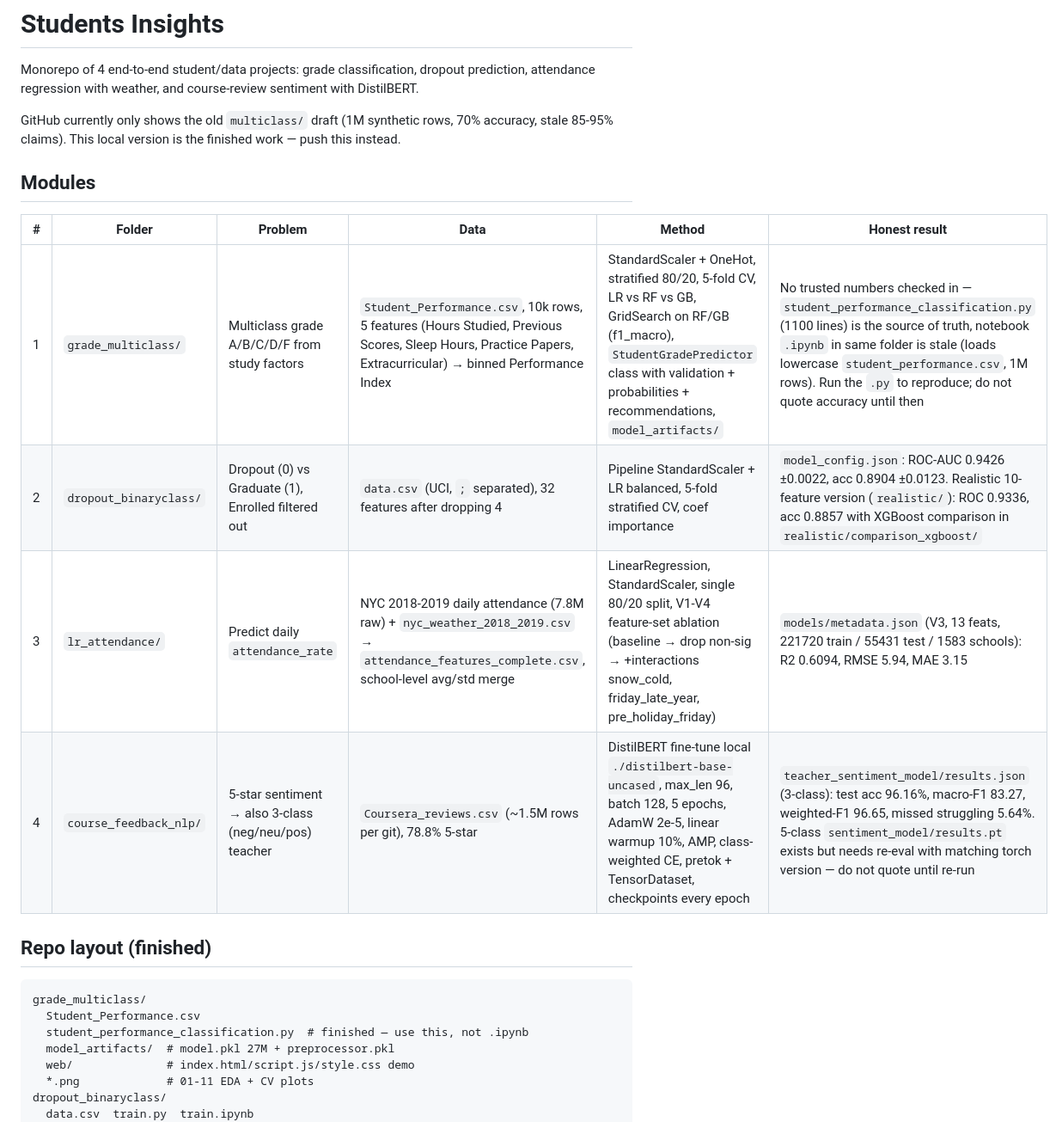
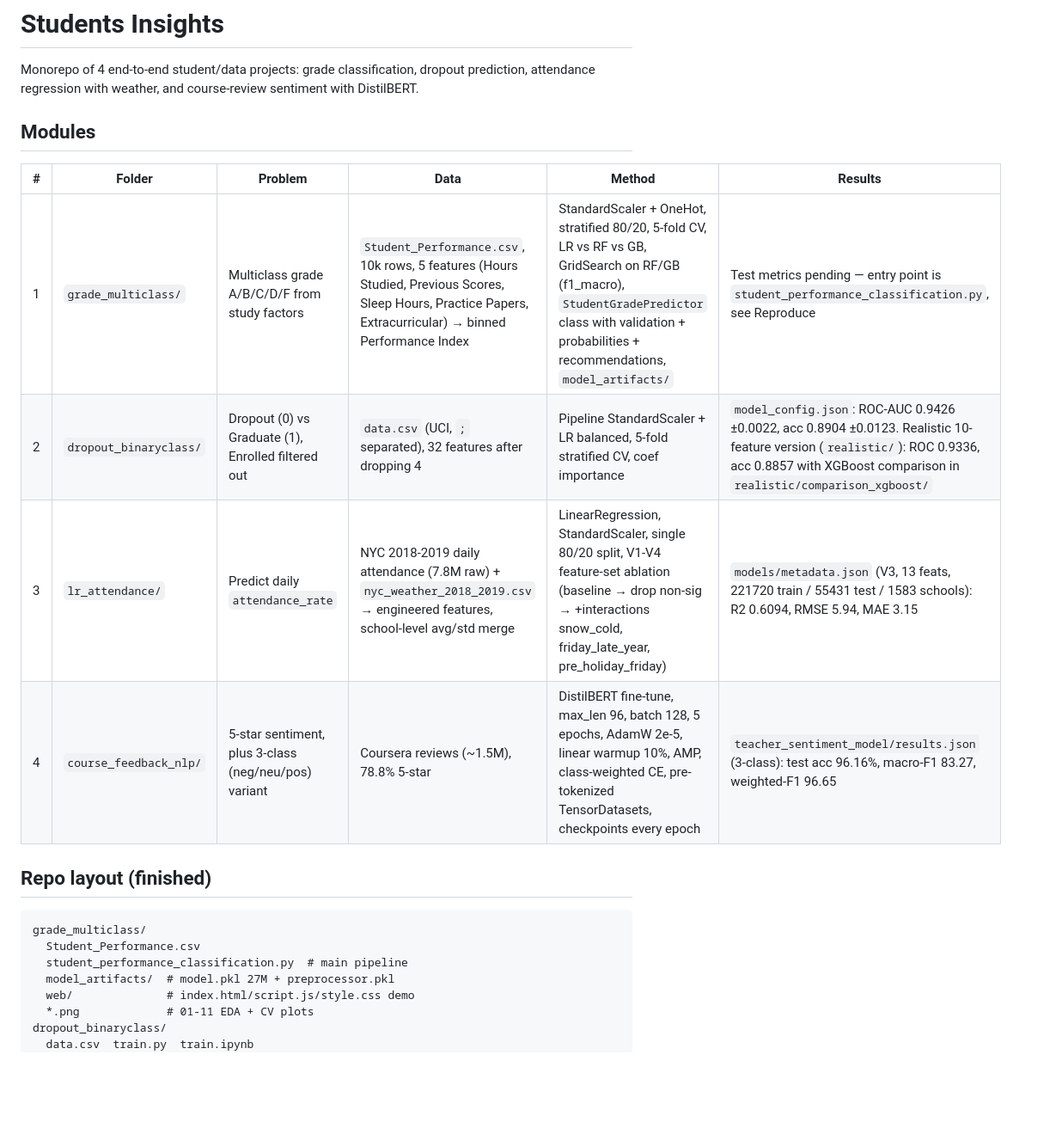
Before and after one commit to nmetal05/students-insights, a Markdown page: README.md, the part around one of its changes. Shown at 86% size. Rendered like a GitHub page; blank space fills up the shorter version.

Commit message:
docs: neutral project README, no internal notes

````diff
--- a/README.md
+++ b/README.md
@@ -2,23 +2,21 @@
 
 Monorepo of 4 end-to-end student/data projects: grade classification, dropout prediction, attendance regression with weather, and course-review sentiment with DistilBERT.
 
-GitHub currently only shows the old `multiclass/` draft (1M synthetic rows, 70% accuracy, stale 85-95% claims). This local version is the finished work — push this instead.
-
 ## Modules
 
-| # | Folder | Problem | Data | Method | Honest result |
+| # | Folder | Problem | Data | Method | Results |
 |---|--------|---------|------|--------|---------------|
-| 1 | `grade_multiclass/` | Multiclass grade A/B/C/D/F from study factors | `Student_Performance.csv`, 10k rows, 5 features (Hours Studied, Previous Scores, Sleep Hours, Practice Papers, Extracurricular) → binned Performance Index | StandardScaler + OneHot, stratified 80/20, 5-fold CV, LR vs RF vs GB, GridSearch on RF/GB (f1_macro), `StudentGradePredictor` class with validation + probabilities + recommendations, `model_artifacts/` | No trusted numbers checked in — `student_performance_classification.py` (1100 lines) is the source of truth, notebook `.ipynb` in same folder is stale (loads lowercase `student_performance.csv`, 1M rows). Run the `.py` to reproduce; do not quote accuracy until then |
+| 1 | `grade_multiclass/` | Multiclass grade A/B/C/D/F from study factors | `Student_Performance.csv`, 10k rows, 5 features (Hours Studied, Previous Scores, Sleep Hours, Practice Papers, Extracurricular) → binned Performance Index | StandardScaler + OneHot, stratified 80/20, 5-fold CV, LR vs RF vs GB, GridSearch on RF/GB (f1_macro), `StudentGradePredictor` class with validation + probabilities + recommendations, `model_artifacts/` | Test metrics pending — entry point is `student_performance_classification.py`, see Reproduce |
 | 2 | `dropout_binaryclass/` | Dropout (0) vs Graduate (1), Enrolled filtered out | `data.csv` (UCI, `;` separated), 32 features after dropping 4 | Pipeline StandardScaler + LR balanced, 5-fold stratified CV, coef importance | `model_config.json`: ROC-AUC 0.9426 ±0.0022, acc 0.8904 ±0.0123. Realistic 10-feature version (`realistic/`): ROC 0.9336, acc 0.8857 with XGBoost comparison in `realistic/comparison_xgboost/` |
-| 3 | `lr_attendance/` | Predict daily `attendance_rate` | NYC 2018-2019 daily attendance (7.8M raw) + `nyc_weather_2018_2019.csv` → `attendance_features_complete.csv`, school-level avg/std merge | LinearRegression, StandardScaler, single 80/20 split, V1-V4 feature-set ablation (baseline → drop non-sig → +interactions snow_cold, friday_late_year, pre_holiday_friday) | `models/metadata.json` (V3, 13 feats, 221720 train / 55431 test / 1583 schools): R2 0.6094, RMSE 5.94, MAE 3.15 |
-| 4 | `course_feedback_nlp/` | 5-star sentiment → also 3-class (neg/neu/pos) teacher | `Coursera_reviews.csv` (~1.5M rows per git), 78.8% 5-star | DistilBERT fine-tune local `./distilbert-base-uncased`, max_len 96, batch 128, 5 epochs, AdamW 2e-5, linear warmup 10%, AMP, class-weighted CE, pretok + TensorDataset, checkpoints every epoch | `teacher_sentiment_model/results.json` (3-class): test acc 96.16%, macro-F1 83.27, weighted-F1 96.65, missed struggling 5.64%. 5-class `sentiment_model/results.pt` exists but needs re-eval with matching torch version — do not quote until re-run |
+| 3 | `lr_attendance/` | Predict daily `attendance_rate` | NYC 2018-2019 daily attendance (7.8M raw) + `nyc_weather_2018_2019.csv` → engineered features, school-level avg/std merge | LinearRegression, StandardScaler, single 80/20 split, V1-V4 feature-set ablation (baseline → drop non-sig → +interactions snow_cold, friday_late_year, pre_holiday_friday) | `models/metadata.json` (V3, 13 feats, 221720 train / 55431 test / 1583 schools): R2 0.6094, RMSE 5.94, MAE 3.15 |
+| 4 | `course_feedback_nlp/` | 5-star sentiment, plus 3-class (neg/neu/pos) variant | Coursera reviews (~1.5M), 78.8% 5-star | DistilBERT fine-tune, max_len 96, batch 128, 5 epochs, AdamW 2e-5, linear warmup 10%, AMP, class-weighted CE, pre-tokenized TensorDatasets, checkpoints every epoch | `teacher_sentiment_model/results.json` (3-class): test acc 96.16%, macro-F1 83.27, weighted-F1 96.65 |
 
 ## Repo layout (finished)
 
 ```
 grade_multiclass/
   Student_Performance.csv
-  student_performance_classification.py  # finished — use this, not .ipynb
+  student_performance_classification.py  # main pipeline
   model_artifacts/  # model.pkl 27M + preprocessor.pkl
   web/              # index.html/script.js/style.css demo
   *.png             # 01-11 EDA + CV plots
````
Also changed, not shown: other parts of README.md (+1 -1 lines).
